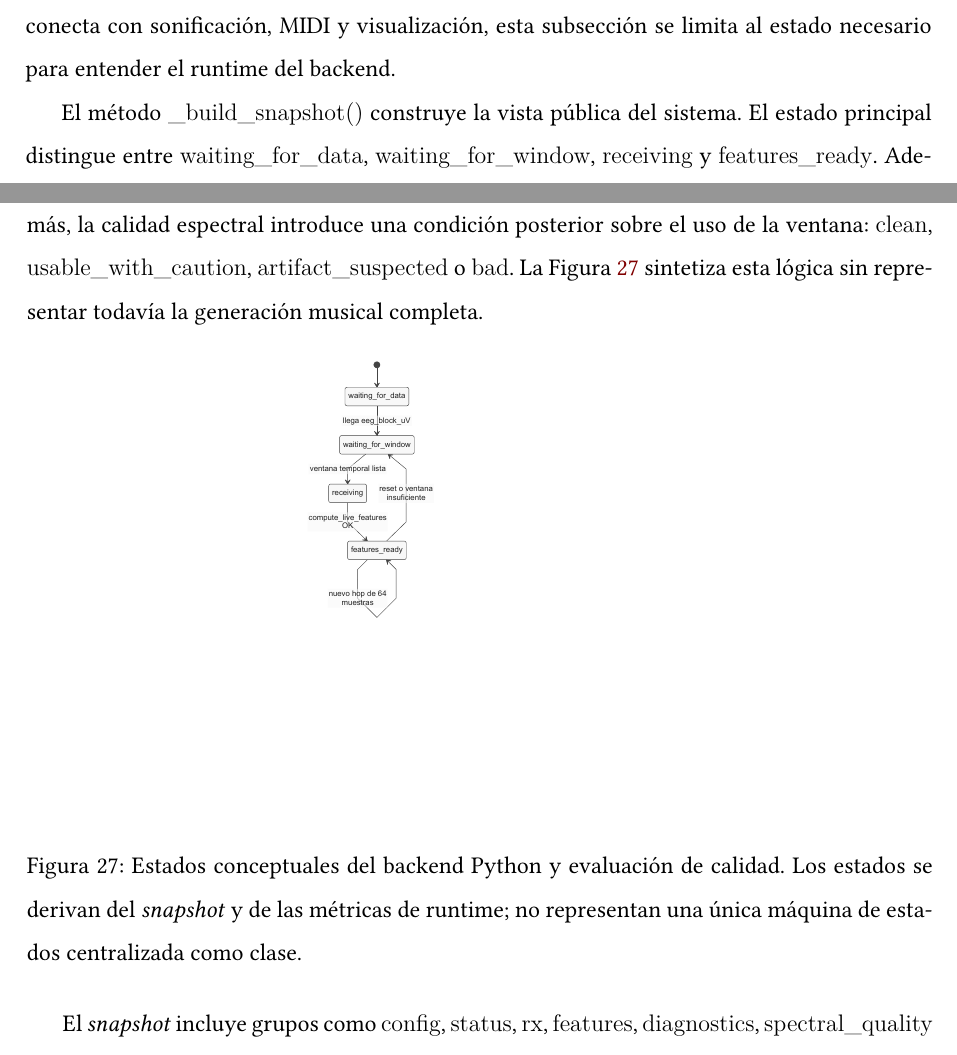
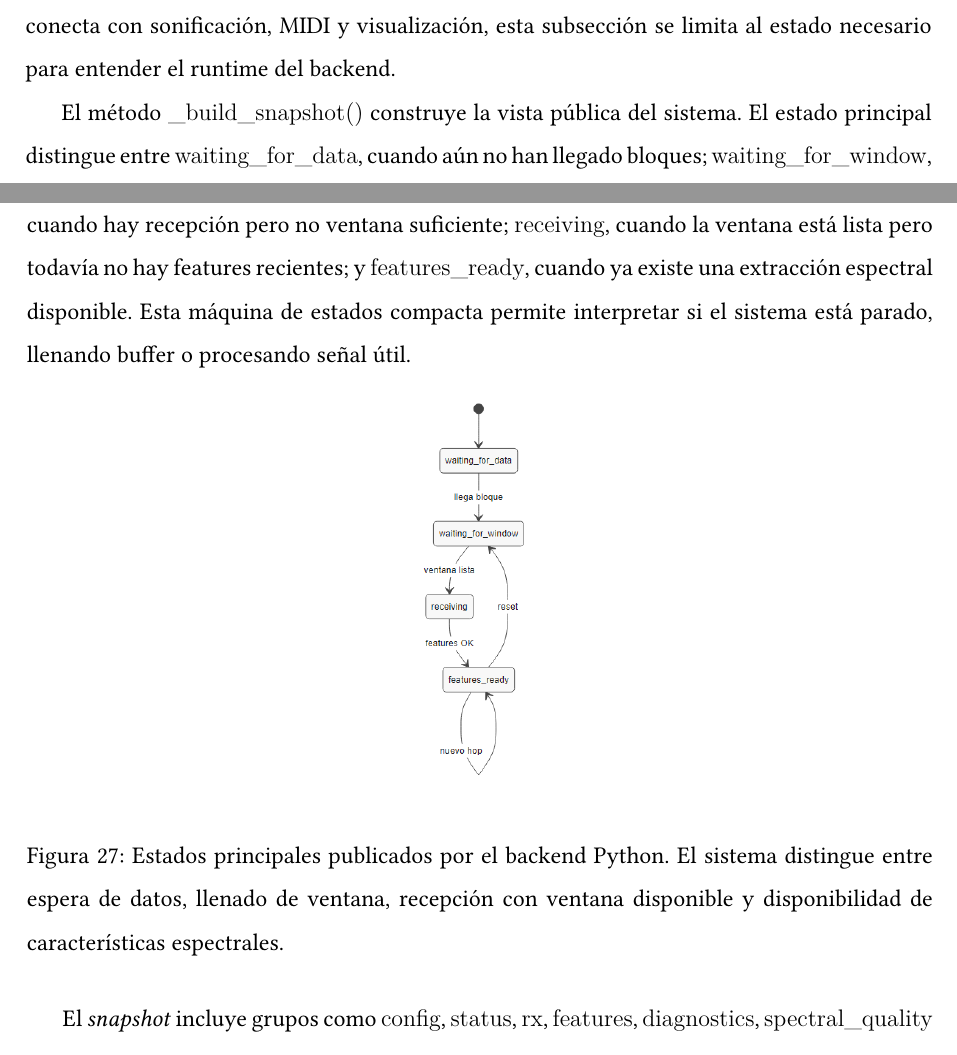
Before and after one commit to valtorresm97/REDACCION-TFG, a LaTeX document (TFG_EEG_MIDI/main.tex, which reads TFG_EEG_MIDI/sections/implementacion.tex): two parts of pages 103 and 104 of 113, joined at a grey line, cut so that both start at the same text. Compiled offline with XeLaTeX.

Commit message:
Save local implementation diagram exports

```diff
--- a/TFG_EEG_MIDI/sections/implementacion.tex
+++ b/TFG_EEG_MIDI/sections/implementacion.tex
@@ -285,20 +285,20 @@ Además del análisis espectral, el procesador calcula diagnósticos observacion
 
 \texttt{BackendService} coordina el ciclo de ejecución: drena bloques desde \texttt{EEGReceiver}, actualiza el buffer, comprueba si corresponde calcular nuevas características, obtiene diagnósticos, evalúa \texttt{spectral\_quality} y publica periódicamente un \textit{snapshot}. Aunque el servicio también se conecta con sonificación, MIDI y visualización, esta subsección se limita al estado necesario para entender el runtime del backend.
 
-El método \texttt{\_build\_snapshot()} construye la vista pública del sistema. El estado principal distingue entre \texttt{waiting\_for\_data}, \texttt{waiting\_for\_window}, \texttt{receiving} y \texttt{features\_ready}. Además, la calidad espectral introduce una condición posterior sobre el uso de la ventana: \texttt{clean}, \texttt{usable\_with\_caution}, \texttt{artifact\_suspected} o \texttt{bad}. La Figura~\ref{fig:impl_backend_runtime_states} sintetiza esta lógica sin representar todavía la generación musical completa.
+El método \texttt{\_build\_snapshot()} construye la vista pública del sistema. El estado principal distingue entre \texttt{waiting\_for\_data}, cuando aún no han llegado bloques; \texttt{waiting\_for\_window}, cuando hay recepción pero no ventana suficiente; \texttt{receiving}, cuando la ventana está lista pero todavía no hay features recientes; y \texttt{features\_ready}, cuando ya existe una extracción espectral disponible. Esta máquina de estados compacta permite interpretar si el sistema está parado, llenando buffer o procesando señal útil.
 
 \begin{figure}[H]
     \centering
     \IfFileExists{images/uml/impl_backend_runtime_states.png}{%
-        \includegraphics[width=0.76\textwidth,height=0.34\textheight,keepaspectratio]{images/uml/impl_backend_runtime_states.png}
+        \includegraphics[width=0.70\textwidth,height=0.30\textheight,keepaspectratio]{images/uml/impl_backend_runtime_states.png}
     }{%
         \IfFileExists{images/uml/impl_backend_runtime_states.pdf}{%
-            \includegraphics[width=0.76\textwidth,height=0.34\textheight,keepaspectratio]{images/uml/impl_backend_runtime_states.pdf}
+            \includegraphics[width=0.70\textwidth,height=0.30\textheight,keepaspectratio]{images/uml/impl_backend_runtime_states.pdf}
         }{%
             \fbox{\parbox{0.9\textwidth}{\centering Diagrama pendiente de exportar desde Mermaid: \texttt{images/uml/impl\_backend\_runtime\_states.mmd}}}%
         }%
     }
-    \caption{Estados conceptuales del backend Python y evaluación de calidad. Los estados se derivan del \textit{snapshot} y de las métricas de runtime; no representan una única máquina de estados centralizada como clase.}
+    \caption{Estados principales publicados por el backend Python. El sistema distingue entre espera de datos, llenado de ventana, recepción con ventana disponible y disponibilidad de características espectrales.}
     \label{fig:impl_backend_runtime_states}
 \end{figure}
 
```
Also changed, not shown: TFG_EEG_MIDI/images/uml/impl_backend_buffer_ventana.pdf (deleted), TFG_EEG_MIDI/images/uml/impl_backend_buffer_ventana.png (added), TFG_EEG_MIDI/images/uml/impl_backend_flujo_python.pdf (deleted), TFG_EEG_MIDI/images/uml/impl_backend_flujo_python.png (added), TFG_EEG_MIDI/images/uml/impl_backend_runtime_states.pdf (deleted), TFG_EEG_MIDI/images/uml/impl_backend_runtime_states.png (added), TFG_EEG_MIDI/images/uml/impl_firmware_flujo_adquisicion.pdf, TFG_EEG_MIDI/images/uml/impl_frame_rdatac_a_bloque_uv.pdf, TFG_EEG_MIDI/images/uml/impl_payload_eeg_block_uv.pdf, TFG_EEG_MIDI/images/uml/impl_secuencia_drdy_rdatac.pdf, TFG_EEG_MIDI/sections/implementacion.tex (8 more changed lines).
